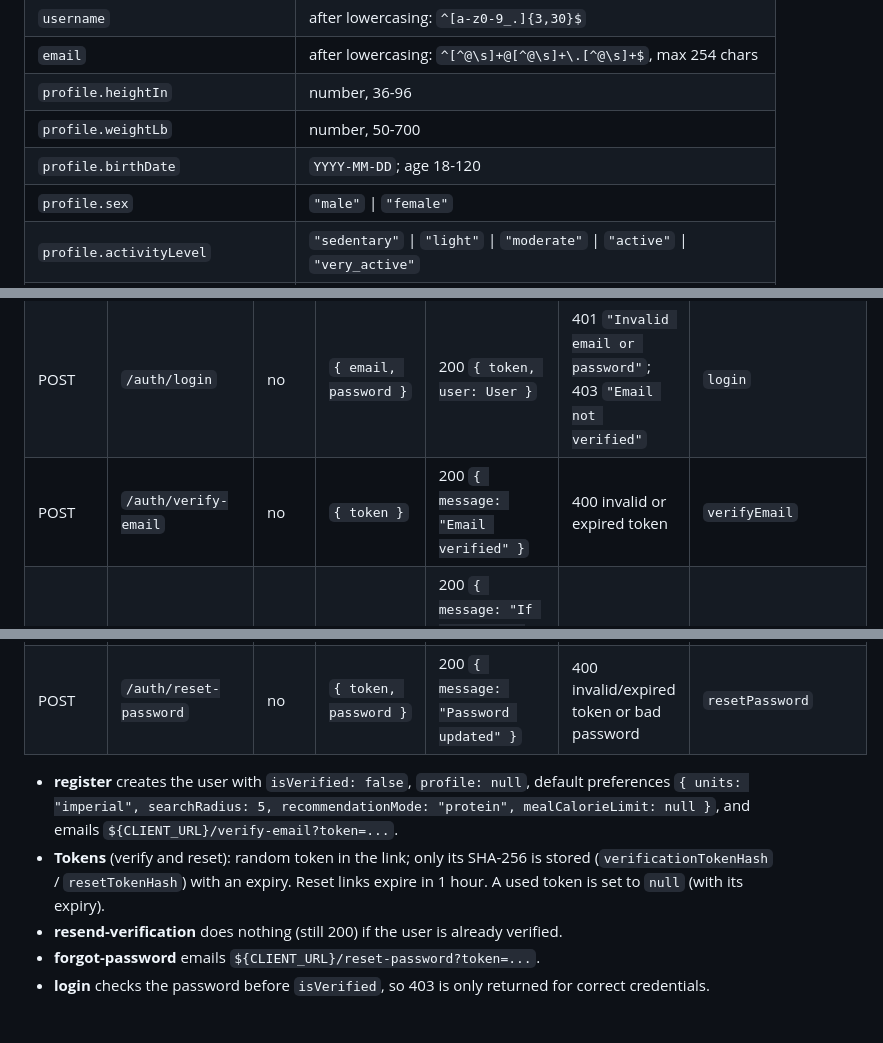
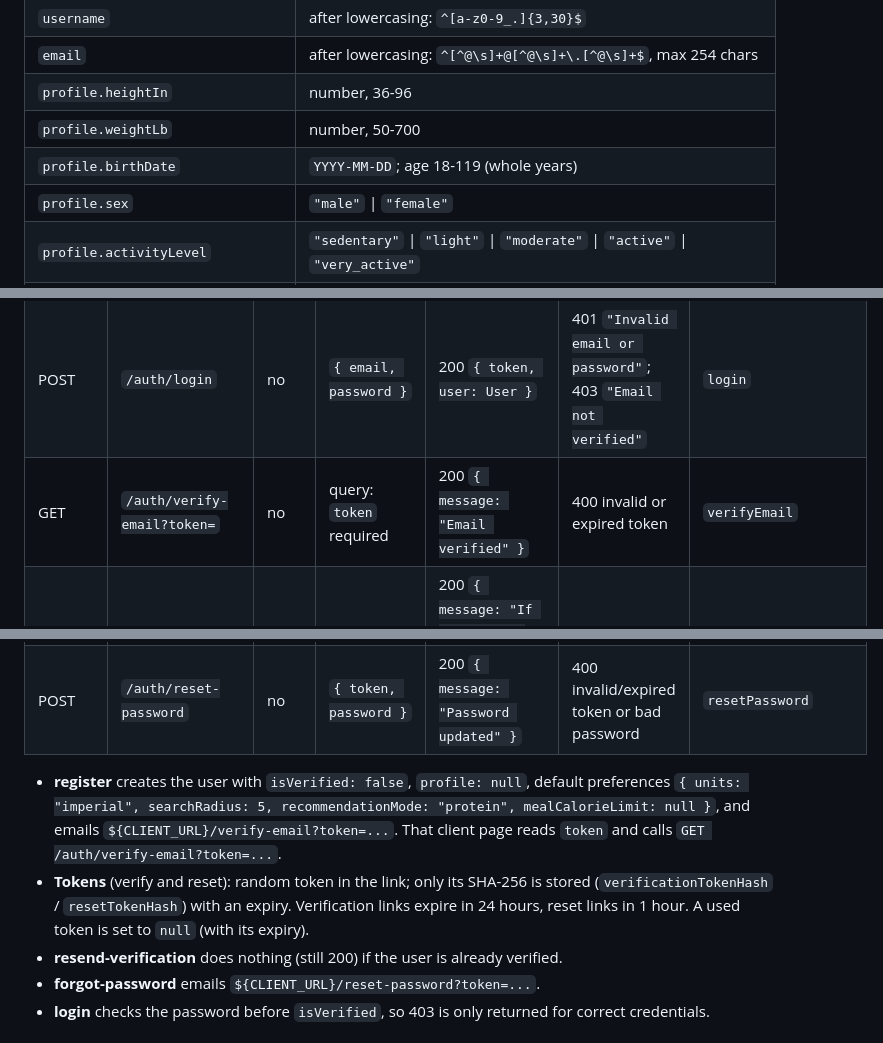
Before and after one commit to polter-dev/POOSD_large_proj, a Markdown page: docs/api-contract.md, 3 parts joined by grey strips. Rendered like a GitHub page.

```diff
--- a/docs/api-contract.md
+++ b/docs/api-contract.md
@@ -30,7 +30,7 @@ Field names, enums and ranges match `backend/db/schema.js` (MongoDB `MenuMacroFi
 | `email` | after lowercasing: `^[^@\s]+@[^@\s]+\.[^@\s]+$`, max 254 chars |
 | `profile.heightIn` | number, 36-96 |
 | `profile.weightLb` | number, 50-700 |
-| `profile.birthDate` | `YYYY-MM-DD`; age 18-120 |
+| `profile.birthDate` | `YYYY-MM-DD`; age 18-119 (whole years) |
 | `profile.sex` | `"male"` \| `"female"` |
 | `profile.activityLevel` | `"sedentary"` \| `"light"` \| `"moderate"` \| `"active"` \| `"very_active"` |
 | `profile.goal` | `"lose"` \| `"maintain"` \| `"gain"` |
@@ -80,13 +83,13 @@ Check: seed user `janedoe` gives maintenance 2058, target 1558, perMeal 519 (Oct
 |---|---|---|---|---|---|---|
 | POST | `/auth/register` | no | `{ firstName, lastName, username, email, password }` | 201 `{ message: "Verification email sent" }` | 400 invalid field; 409 email or username already taken | `register` |
 | POST | `/auth/login` | no | `{ email, password }` | 200 `{ token, user: User }` | 401 `"Invalid email or password"`; 403 `"Email not verified"` | `login` |
-| POST | `/auth/verify-email` | no | `{ token }` | 200 `{ message: "Email verified" }` | 400 invalid or expired token | `verifyEmail` |
+| GET | `/auth/verify-email?token=` | no | query: `token` required | 200 `{ message: "Email verified" }` | 400 invalid or expired token | `verifyEmail` |
 | POST | `/auth/resend-verification` | no | `{ email }` | 200 `{ message: "If that email exists, a verification link was sent" }` | 400 missing email | `resendVerification` |
 | POST | `/auth/forgot-password` | no | `{ email }` | 200 `{ message: "If that email exists, a reset link was sent" }` | 400 missing email | `forgotPassword` |
 | POST | `/auth/reset-password` | no | `{ token, password }` | 200 `{ message: "Password updated" }` | 400 invalid/expired token or bad password | `resetPassword` |
 
-- **register** creates the user with `isVerified: false`, `profile: null`, default preferences `{ units: "imperial", searchRadius: 5, recommendationMode: "protein", mealCalorieLimit: null }`, and emails `${CLIENT_URL}/verify-email?token=...`.
-- **Tokens** (verify and reset): random token in the link; only its SHA-256 is stored (`verificationTokenHash` / `resetTokenHash`) with an expiry. Reset links expire in 1 hour. A used token is set to `null` (with its expiry).
+- **register** creates the user with `isVerified: false`, `profile: null`, default preferences `{ units: "imperial", searchRadius: 5, recommendationMode: "protein", mealCalorieLimit: null }`, and emails `${CLIENT_URL}/verify-email?token=...`. That client page reads `token` and calls `GET /auth/verify-email?token=...`.
+- **Tokens** (verify and reset): random token in the link; only its SHA-256 is stored (`verificationTokenHash` / `resetTokenHash`) with an expiry. Verification links expire in 24 hours, reset links in 1 hour. A used token is set to `null` (with its expiry).
 - **resend-verification** does nothing (still 200) if the user is already verified.
 - **forgot-password** emails `${CLIENT_URL}/reset-password?token=...`.
 - **login** checks the password before `isVerified`, so 403 is only returned for correct credentials.
```
Also changed, not shown: other parts of docs/api-contract.md (+14 -10 lines).
